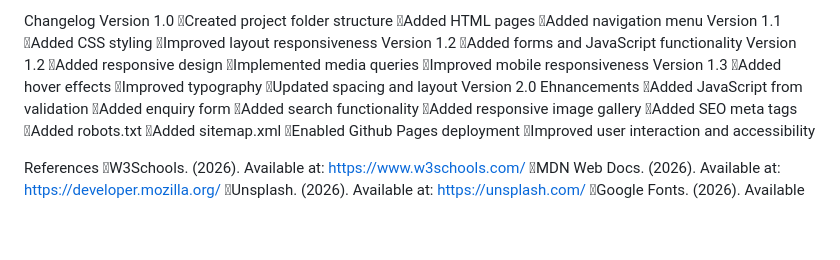
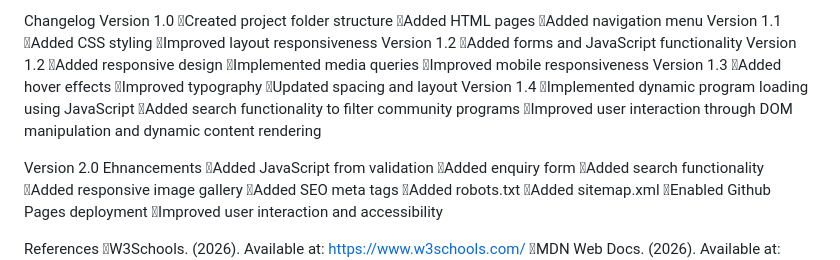
Before and after one commit to Nokuthula-coder/UbuntuCommunityCare, a Markdown page: README.md, the part around the change. Rendered like a GitHub page; blank space fills up the shorter version.

Commit message:
Update README with version 1.4 features
Added new features and improvements for version 1.4.

```diff
--- a/README.md
+++ b/README.md
@@ -144,6 +144,11 @@ Version 1.3
 Added hover effects
 Improved typography
 Updated spacing and layout
+Version 1.4
+Implemented dynamic program loading using JavaScript
+Added search functionality to filter community programs
+Improved user interaction through DOM manipulation and dynamic content rendering
+
 Version 2.0
 Ehnancements
 Added JavaScript from validation
```
